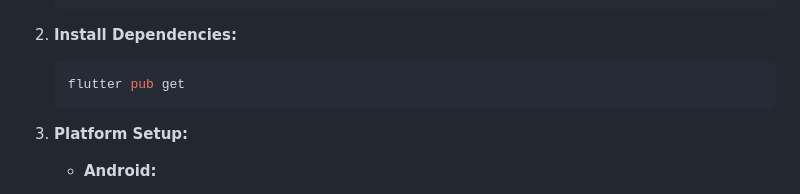
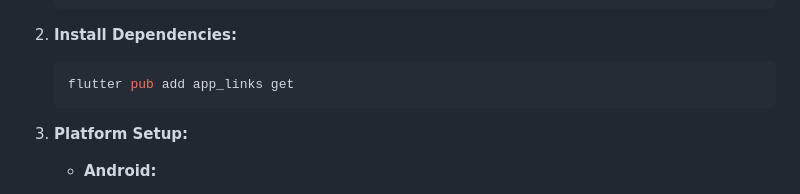
Before and after one commit to Hafiz-Abdul-Rehman/Flutter-Deep-Links, a Markdown page: README.md, the part around one of its changes. Rendered like a GitHub page.

````diff
--- a/README.md
+++ b/README.md
@@ -36,7 +36,7 @@ Follow these steps to get this deep linking example up and running on your local
 2.  **Install Dependencies:**
 
     ```bash
-    flutter pub get
+    flutter pub add app_links get
     ```
 
 3.  **Platform Setup:**
````
Also changed, not shown: other parts of README.md (+1 -108 lines).
